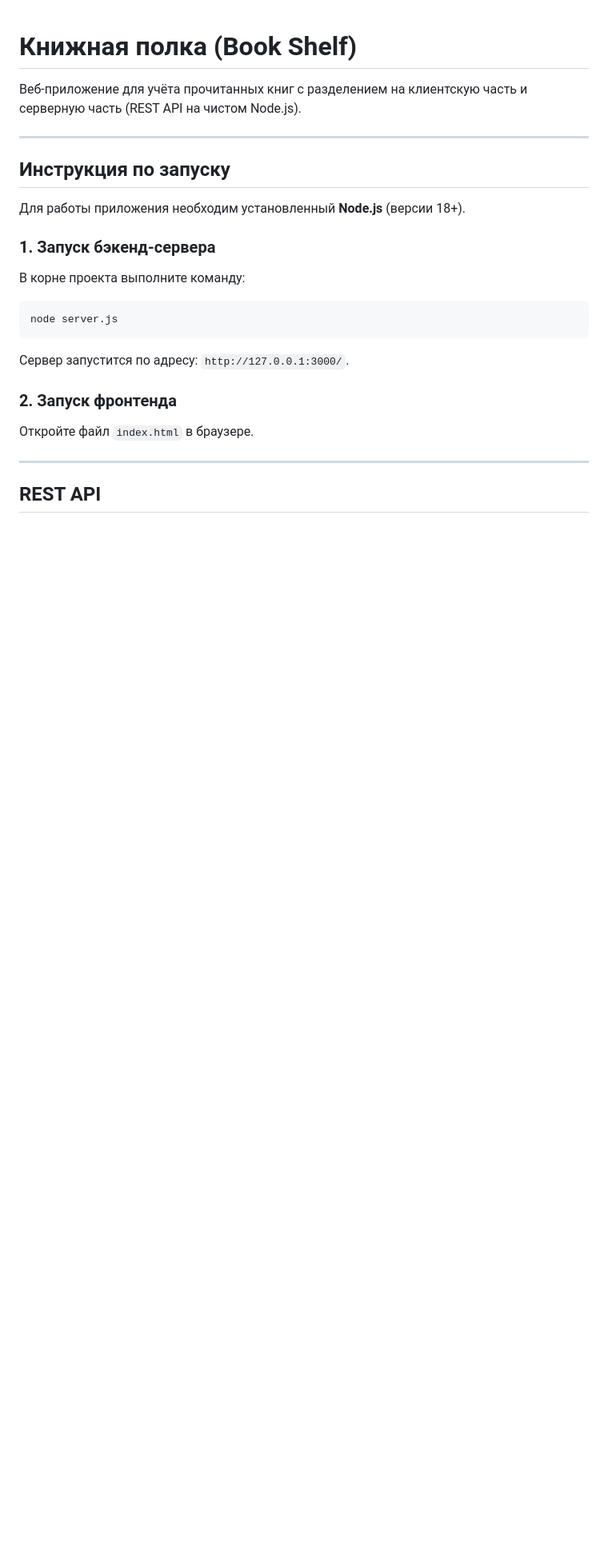
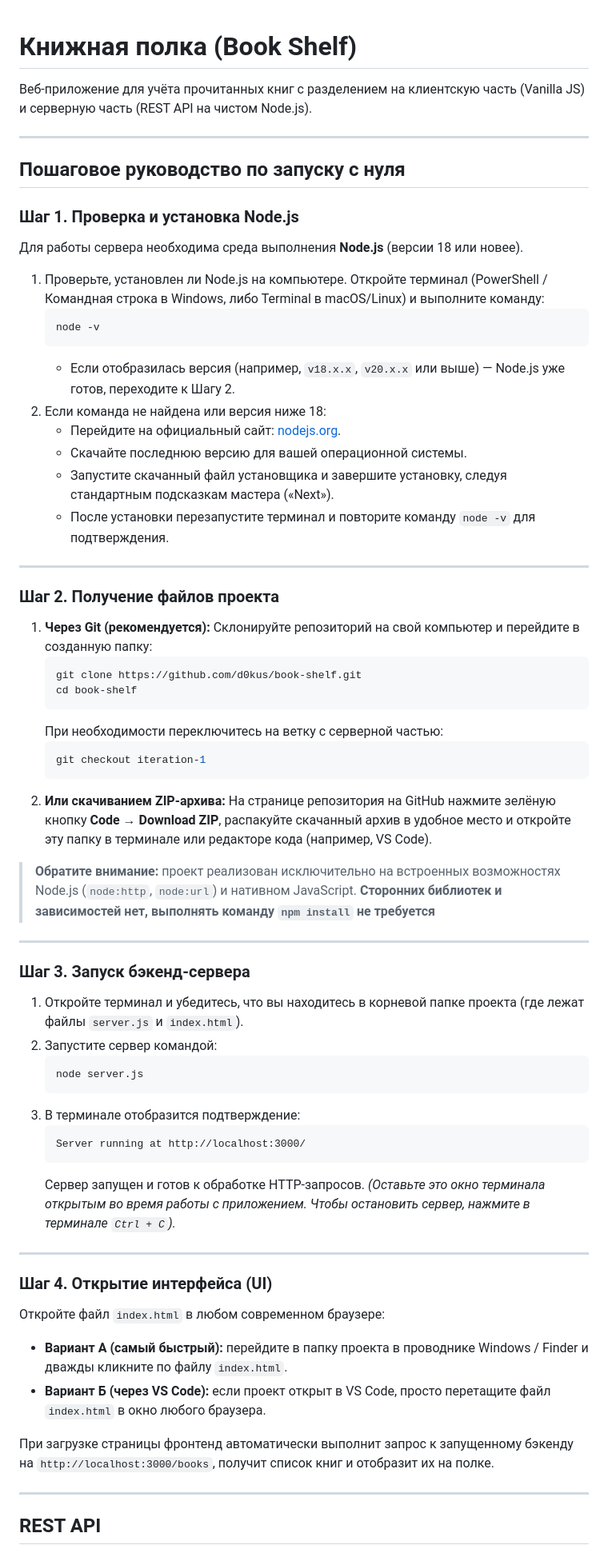
Before and after one commit to d0kus/book-shelf, a Markdown page: README.md, the part around one of its changes. Shown at 80% size. Drawn GitHub-style; blank space fills up the shorter version.

Commit message:
docs: пошаговое руководство первого запуска с нуля в README
- Добавлена инструкция по проверке и установке Node.js с официального сайта
- Указано отсутствие необходимости npm install
- Описаны способы получения проекта и запуск интерфейса

````diff
--- a/README.md
+++ b/README.md
@@ -1,22 +1,66 @@
 # Книжная полка (Book Shelf)
 
-Веб-приложение для учёта прочитанных книг с разделением на клиентскую часть и серверную часть (REST API на чистом Node.js).
+Веб-приложение для учёта прочитанных книг с разделением на клиентскую часть (Vanilla JS) и серверную часть (REST API на чистом Node.js).
 
 ---
 
-##  Инструкция по запуску
+## Пошаговое руководство по запуску с нуля
 
-Для работы приложения необходим установленный **Node.js** (версии 18+).
+### Шаг 1. Проверка и установка Node.js
+Для работы сервера необходима среда выполнения **Node.js** (версии 18 или новее).
 
-### 1. Запуск бэкенд-сервера
-В корне проекта выполните команду:
-```
-node server.js
-```
-Сервер запустится по адресу: `http://127.0.0.1:3000/`.
+1. Проверьте, установлен ли Node.js на компьютере. Откройте терминал (PowerShell / Командная строка в Windows, либо Terminal в macOS/Linux) и выполните команду:
+   ```bash
+   node -v
+   ```
+   * Если отобразилась версия (например, `v18.x.x`, `v20.x.x` или выше) — Node.js уже готов, переходите к Шагу 2.
+2. Если команда не найдена или версия ниже 18:
+   * Перейдите на официальный сайт: [nodejs.org](https://nodejs.org/).
+   * Скачайте последнюю версию для вашей операционной системы.
+   * Запустите скачанный файл установщика и завершите установку, следуя стандартным подсказкам мастера («Next»).
+   * После установки перезапустите терминал и повторите команду `node -v` для подтверждения.
 
-### 2. Запуск фронтенда
-Откройте файл `index.html` в браузере.
+---
+
+### Шаг 2. Получение файлов проекта
+1. **Через Git (рекомендуется):**
+   Склонируйте репозиторий на свой компьютер и перейдите в созданную папку:
+   ```bash
+   git clone https://github.com/d0kus/book-shelf.git
+   cd book-shelf
+   ```
+   При необходимости переключитесь на ветку с серверной частью:
+   ```bash
+   git checkout iteration-1
+   ```
+2. **Или скачиванием ZIP-архива:**
+   На странице репозитория на GitHub нажмите зелёную кнопку **Code** → **Download ZIP**, распакуйте скачанный архив в удобное место и откройте эту папку в терминале или редакторе кода (например, VS Code).
+
+>  **Обратите внимание:** проект реализован исключительно на встроенных возможностях Node.js (`node:http`, `node:url`) и нативном JavaScript. **Сторонних библиотек и зависимостей нет, выполнять команду `npm install` не требуется**
+
+---
+
+### Шаг 3. Запуск бэкенд-сервера
+1. Откройте терминал и убедитесь, что вы находитесь в корневой папке проекта (где лежат файлы `server.js` и `index.html`).
+2. Запустите сервер командой:
+   ```bash
+   node server.js
+   ```
+3. В терминале отобразится подтверждение:
+   ```text
+   Server running at http://localhost:3000/
+   ```
+   Сервер запущен и готов к обработке HTTP-запросов.
+   *(Оставьте это окно терминала открытым во время работы с приложением. Чтобы остановить сервер, нажмите в терминале `Ctrl + C`).*
+
+---
+
+### Шаг 4. Открытие интерфейса (UI)
+Откройте файл `index.html` в любом современном браузере:
+* **Вариант А (самый быстрый):** перейдите в папку проекта в проводнике Windows / Finder и дважды кликните по файлу `index.html`.
+* **Вариант Б (через VS Code):** если проект открыт в VS Code, просто перетащите файл `index.html` в окно любого браузера.
+
+При загрузке страницы фронтенд автоматически выполнит запрос к запущенному бэкенду на `http://localhost:3000/books`, получит список книг и отобразит их на полке.
 
 ---
 
````
Also changed, not shown: other parts of README.md (+1 -1 lines).
